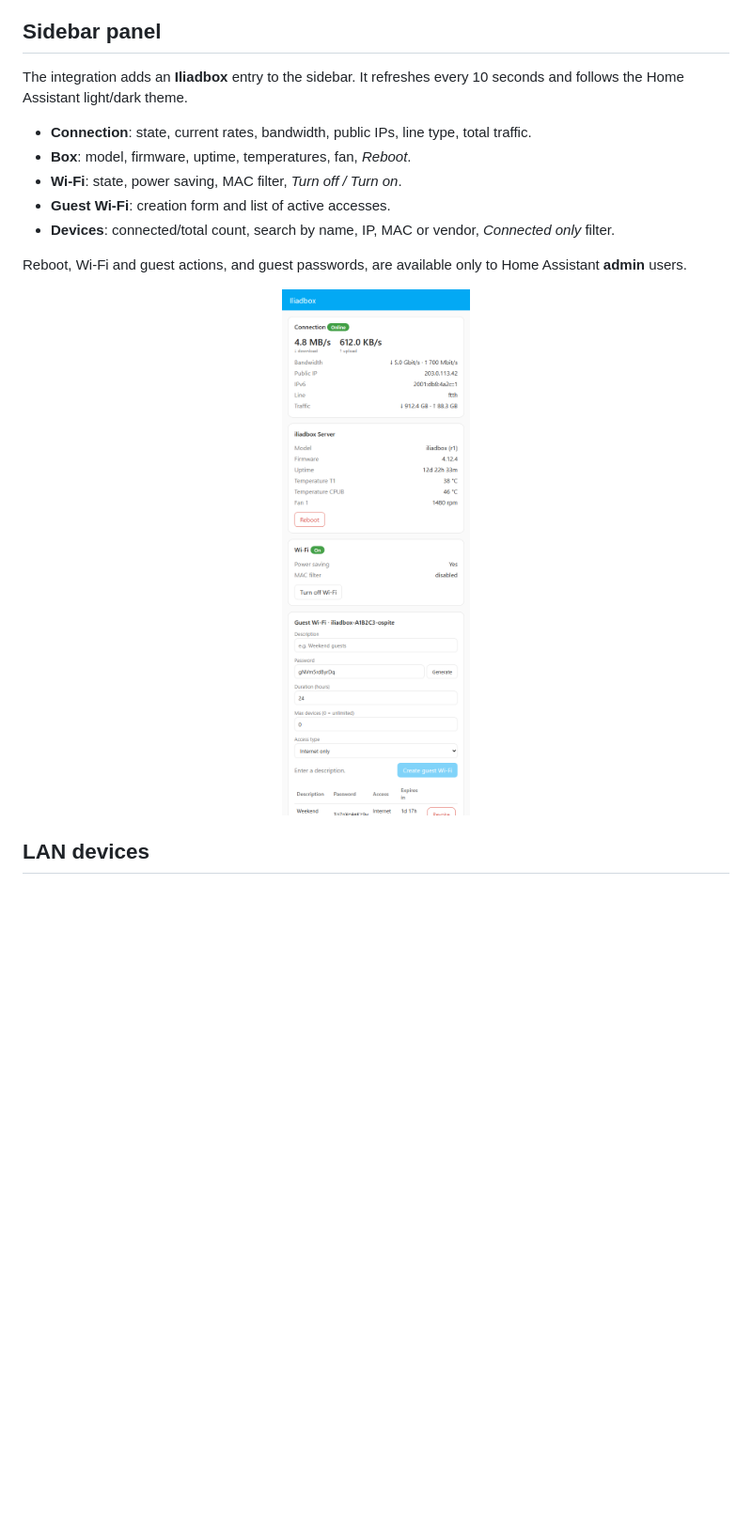
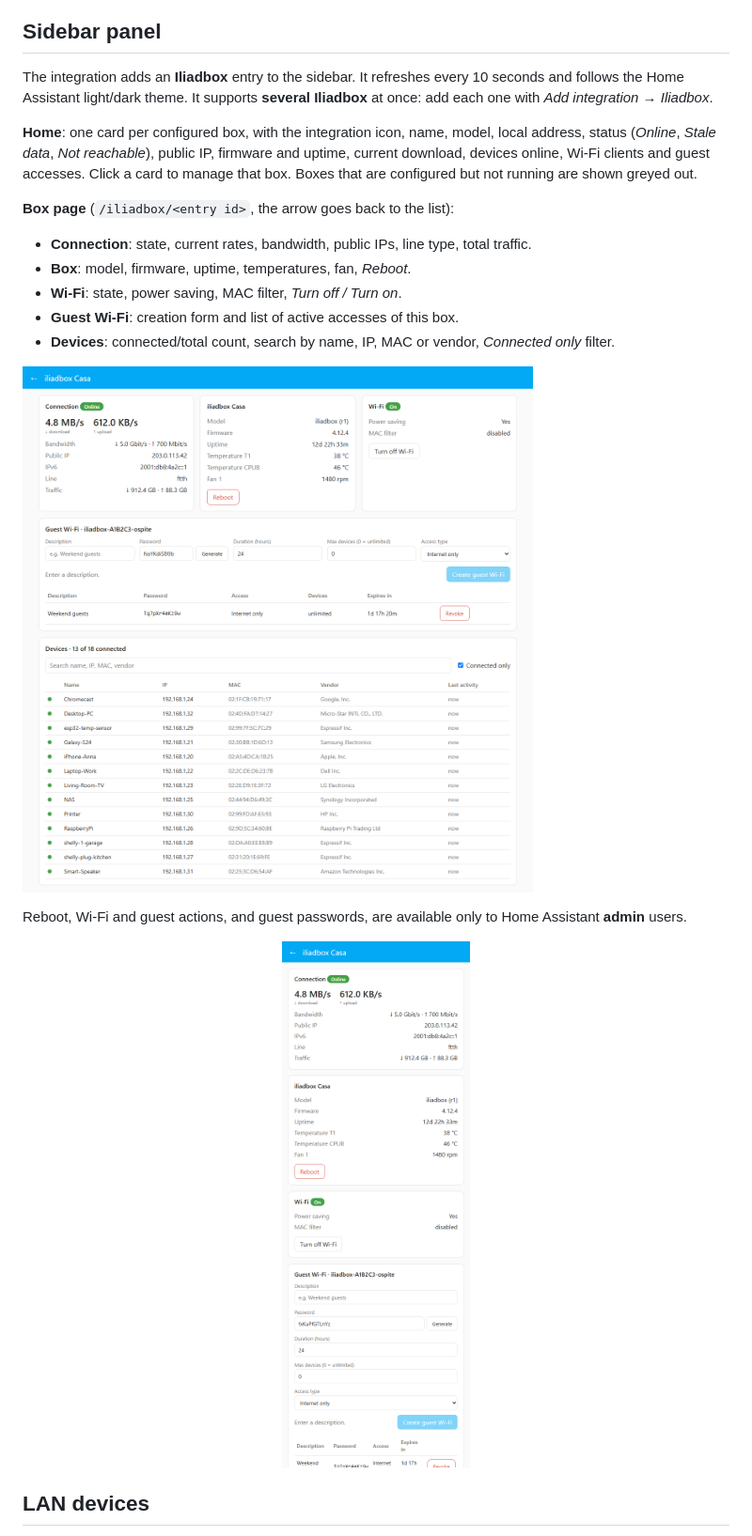
Before and after one commit to Bassysta/ha-iliadbox, a Markdown page: README.md, the part around one of its changes. Shown at 94% size. Drawn GitHub-style; pictures changed too: docs/images/mobile.png, docs/images/overview.png; blank space fills up the shorter version.

```diff
--- a/README.md
+++ b/README.md
@@ -183,13 +183,19 @@ The box marks a device as disconnected a few minutes after its last traffic, so
 
 ## Sidebar panel
 
-The integration adds an **Iliadbox** entry to the sidebar. It refreshes every 10 seconds and follows the Home Assistant light/dark theme.
+The integration adds an **Iliadbox** entry to the sidebar. It refreshes every 10 seconds and follows the Home Assistant light/dark theme. It supports **several Iliadbox** at once: add each one with *Add integration → Iliadbox*.
+
+**Home**: one card per configured box, with the integration icon, name, model, local address, status (*Online*, *Stale data*, *Not reachable*), public IP, firmware and uptime, current download, devices online, Wi-Fi clients and guest accesses. Click a card to manage that box. Boxes that are configured but not running are shown greyed out.
+
+**Box page** (`/iliadbox/<entry id>`, the arrow goes back to the list):
 
 - **Connection**: state, current rates, bandwidth, public IPs, line type, total traffic.
 - **Box**: model, firmware, uptime, temperatures, fan, *Reboot*.
 - **Wi-Fi**: state, power saving, MAC filter, *Turn off / Turn on*.
-- **Guest Wi-Fi**: creation form and list of active accesses.
+- **Guest Wi-Fi**: creation form and list of active accesses of this box.
 - **Devices**: connected/total count, search by name, IP, MAC or vendor, *Connected only* filter.
+
+![Box page](docs/images/overview.png)
 
 Reboot, Wi-Fi and guest actions, and guest passwords, are available only to Home Assistant **admin** users.
 
```
Also changed, not shown: other parts of README.md (+1 -1 lines), CHANGELOG.md (+6 -0 lines), docs/images/guest-wifi.png, docs/images/home.png (added), 4 other files.
